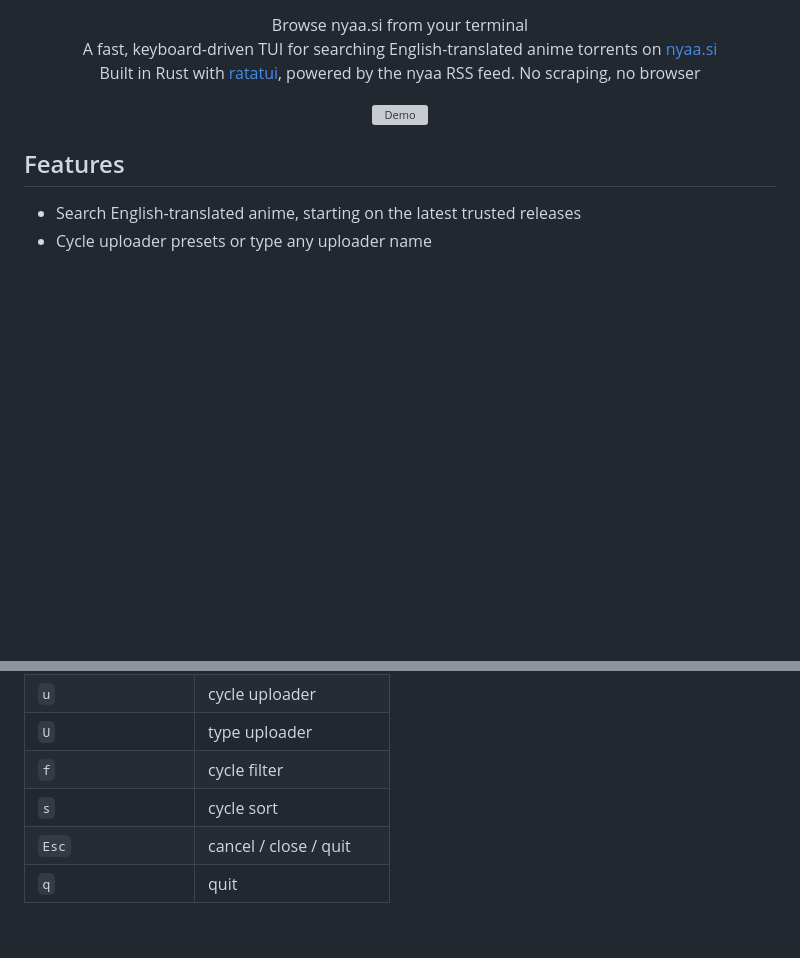
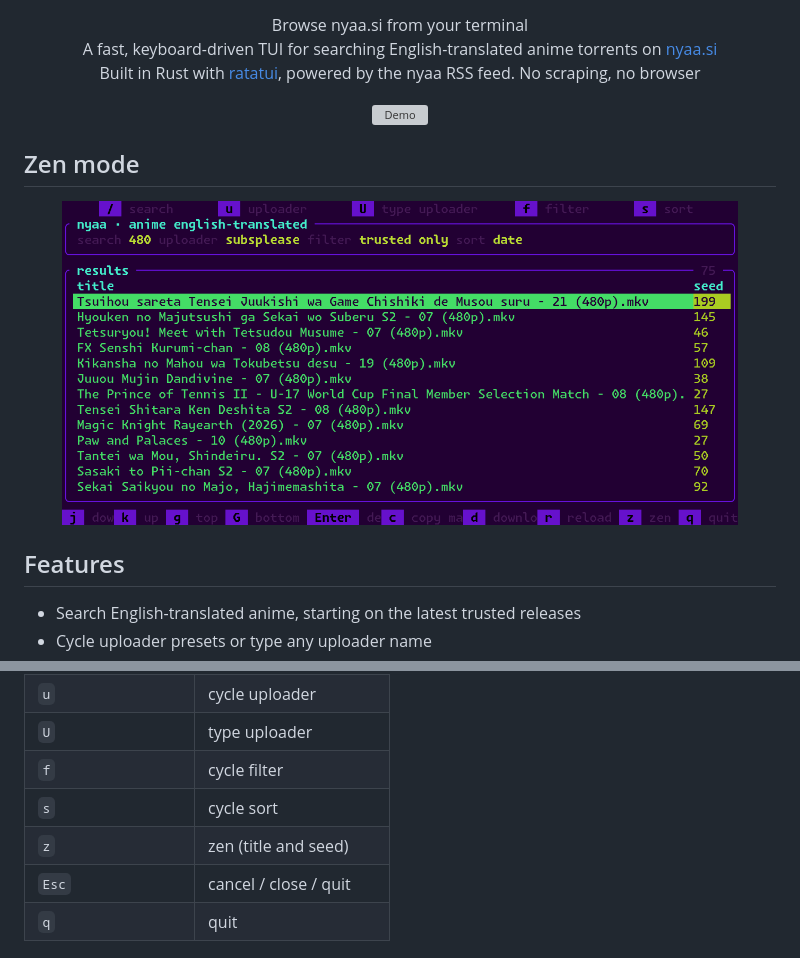
Before and after one commit to itskreisler/nyaa-tui, a Markdown page: README.md, 2 parts joined by grey strips. GitHub-like rendering; pictures changed too: .github/screenshot-zen.png (added); blank space fills up the shorter version; grey boxes are pictures that could not be loaded.

Commit message:
added zen mode

```diff
--- a/README.md
+++ b/README.md
@@ -12,6 +12,12 @@
 
 <p align="center">
     <img src=".github/demo.gif" alt="Demo" width="90%" />
+</p>
+
+## Zen mode
+
+<p align="center">
+    <img src=".github/screenshot-zen.png" alt="Demo Zen" width="90%" />
 </p>
 
 ## Features
@@ -77,6 +83,7 @@ nyaa-tui
 | `U`                       | type uploader           |
 | `f`                       | cycle filter            |
 | `s`                       | cycle sort              |
+| `z`                       | zen (title and seed)    |
 | `Esc`                     | cancel / close / quit   |
 | `q`                       | quit                    |
 
```
Also changed, not shown: 3 other files.
